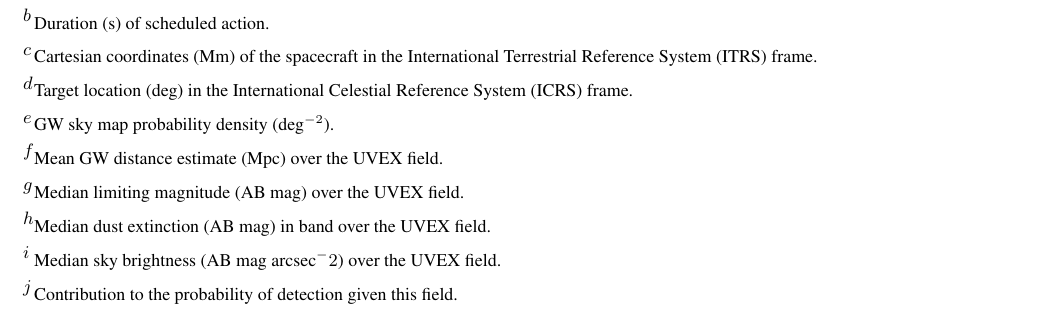
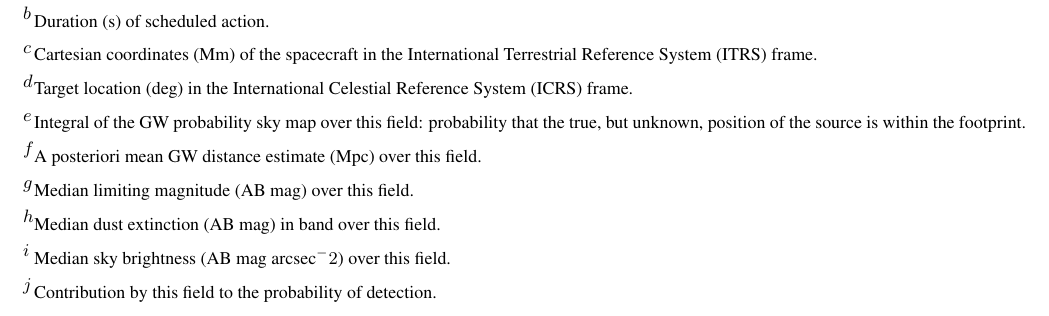
Before and after one commit to m4opt/m4opt-paper, a LaTeX paper (m4opt.tex): part of page 5 of 21, cut so that both start at the same text. Compiled offline with pdfLaTeX.

Commit message:
Update table notes

```diff
--- a/m4opt.tex
+++ b/m4opt.tex
@@ -229,12 +229,12 @@ In this paper, we describe the mathematical approach of \ac{M4OPT}, and then use
     \tablenotetext{b}{Duration (s) of scheduled action.}
     \tablenotetext{c}{Cartesian coordinates (Mm) of the spacecraft in the \ac{ITRS} frame.}
     \tablenotetext{d}{Target location (deg) in the \ac{ICRS} frame.}
-    \tablenotetext{e}{\ac{GW} sky map probability density (deg$^{-2}$).}
-    \tablenotetext{f}{Mean \ac{GW} distance estimate (Mpc) over the \ac{UVEX} field.}
-    \tablenotetext{g}{Median limiting magnitude (AB mag) over the \ac{UVEX} field.}
-    \tablenotetext{h}{Median dust extinction (AB mag) in band over the \ac{UVEX} field.}
-    \tablenotetext{i}{Median sky brightness (AB mag arcsec$^-2$) over the \ac{UVEX} field.}
-    \tablenotetext{j}{Contribution to the probability of detection given this field.}
+    \tablenotetext{e}{Integral of the \ac{GW} probability sky map over this field: probability that the true, but unknown, position of the source is within the footprint.}
+    \tablenotetext{f}{A posteriori mean \ac{GW} distance estimate (Mpc) over this field.}
+    \tablenotetext{g}{Median limiting magnitude (AB mag) over this field.}
+    \tablenotetext{h}{Median dust extinction (AB mag) in band over this field.}
+    \tablenotetext{i}{Median sky brightness (AB mag arcsec$^-2$) over this field.}
+    \tablenotetext{j}{Contribution by this field to the probability of detection.}
 
 \end{deluxetable*}
 
```
